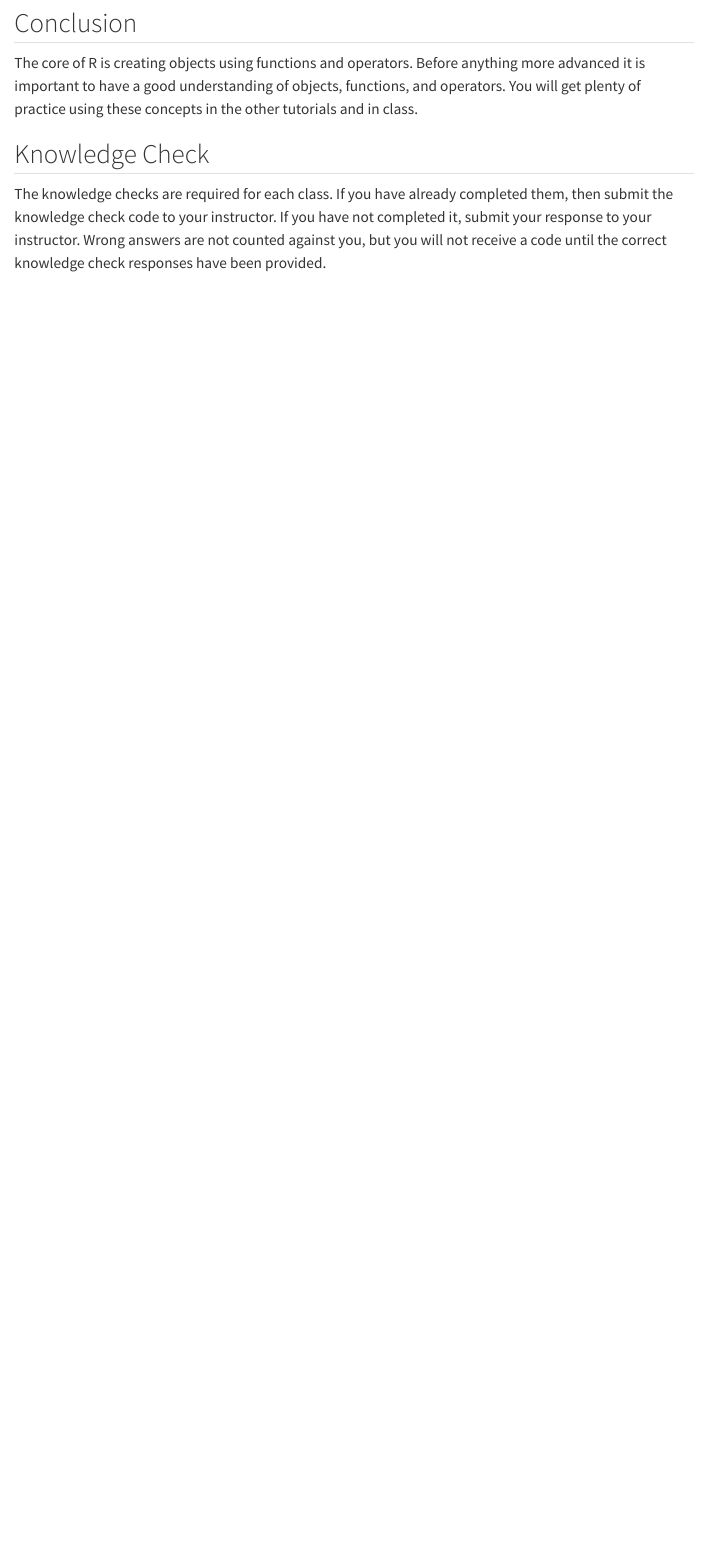
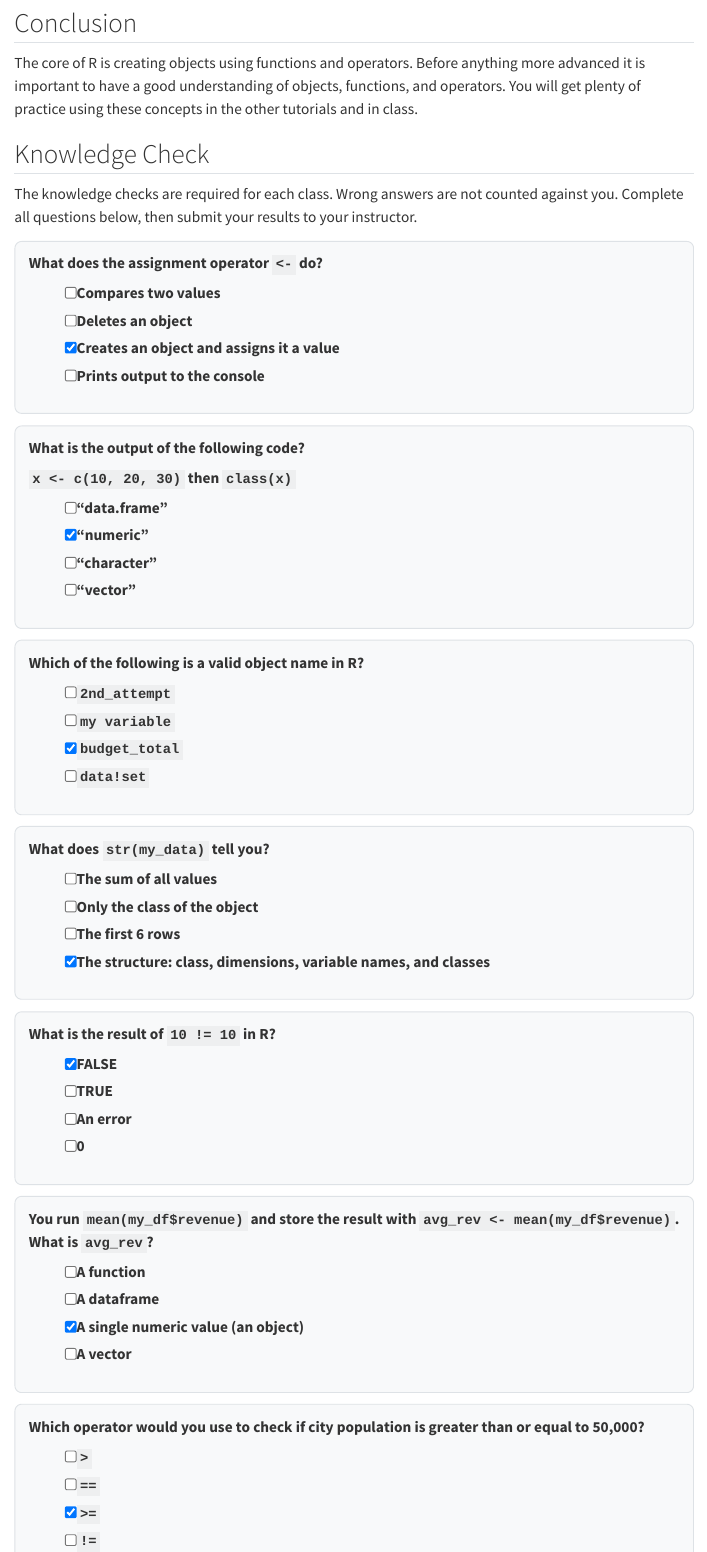
Before and after one commit to mro0001/r-tutorials, a Quarto document (knowledge-check.qmd): the page in a window 1100 px wide, from 240 px down. Rendered offline with R 4.5, knitr and Pandoc in place of Quarto, with nearby package versions; menus at the side of the page are left out.

Commit message:
Fix review issues: wrong quiz answer, reveal bug, empty pages, webR bloat
- Fix sq2 quiz: forward slash fails on Windows, not Macs
- Fix quiz.js: only reveal correct answer after final attempt, not first
- Remove webR filter from 3 setup pages with no interactive cells
- Add exercise + 2 quizzes to Functions page (was empty)
- Add 7 knowledge check questions (was placeholder text only)
- Fill quiz ID gap (q9 now used in Functions)

Co-Authored-By: Claude Opus 4.6 (1M context) <noreply@anthropic.com>

```diff
--- a/knowledge-check.qmd
+++ b/knowledge-check.qmd
@@ -19,8 +19,69 @@
 
 ## Knowledge Check
 
-The knowledge checks are required for each class. If you have already
-completed them, then submit the knowledge check code to your instructor.
-If you have not completed it, submit your response to your instructor.
-Wrong answers are not counted against you, but you will not receive a
-code until the correct knowledge check responses have been provided.
+The knowledge checks are required for each class. Wrong answers are not
+counted against you. Complete all questions below, then submit your
+results to your instructor.
+
+::: {.quiz data-id="kc1" data-type="single"}
+**What does the assignment operator `<-` do?**
+
+- [ ] Compares two values
+- [ ] Deletes an object
+- [x] Creates an object and assigns it a value
+- [ ] Prints output to the console
+:::
+
+::: {.quiz data-id="kc2" data-type="single"}
+**What is the output of the following code?** `x <- c(10, 20, 30)` then `class(x)`
+
+- [ ] "data.frame"
+- [x] "numeric"
+- [ ] "character"
+- [ ] "vector"
+:::
+
+::: {.quiz data-id="kc3" data-type="single"}
+**Which of the following is a valid object name in R?**
+
+- [ ] `2nd_attempt`
+- [ ] `my variable`
+- [x] `budget_total`
+- [ ] `data!set`
+:::
+
+::: {.quiz data-id="kc4" data-type="single"}
+**What does `str(my_data)` tell you?**
+
+- [ ] The sum of all values
+- [ ] Only the class of the object
+- [ ] The first 6 rows
+- [x] The structure: class, dimensions, variable names, and classes
+:::
+
+::: {.quiz data-id="kc5" data-type="single"}
+**What is the result of `10 != 10` in R?**
+
+- [x] FALSE
+- [ ] TRUE
+- [ ] An error
+- [ ] 0
+:::
+
+::: {.quiz data-id="kc6" data-type="single"}
+**You run `mean(my_df$revenue)` and store the result with `avg_rev <- mean(my_df$revenue)`. What is `avg_rev`?**
+
+- [ ] A function
+- [ ] A dataframe
+- [x] A single numeric value (an object)
+- [ ] A vector
+:::
+
+::: {.quiz data-id="kc7" data-type="single"}
+**Which operator would you use to check if city population is greater than or equal to 50,000?**
+
+- [ ] `>`
+- [ ] `==`
+- [x] `>=`
+- [ ] `!=`
+:::
```
Also changed, not shown: functions.qmd (+44 -0 lines), setup-libraries.qmd (+0 -5 lines), setup-scripts.qmd (+0 -5 lines), setup-working-dir.qmd (+2 -7 lines), 1 other file.
